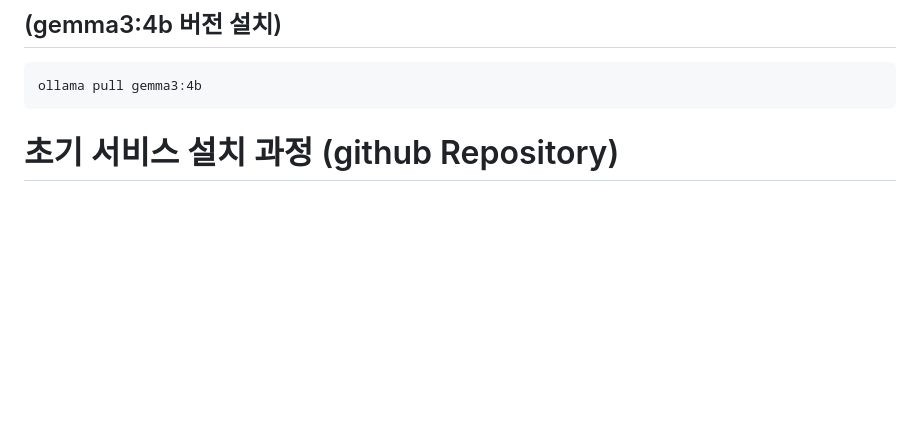
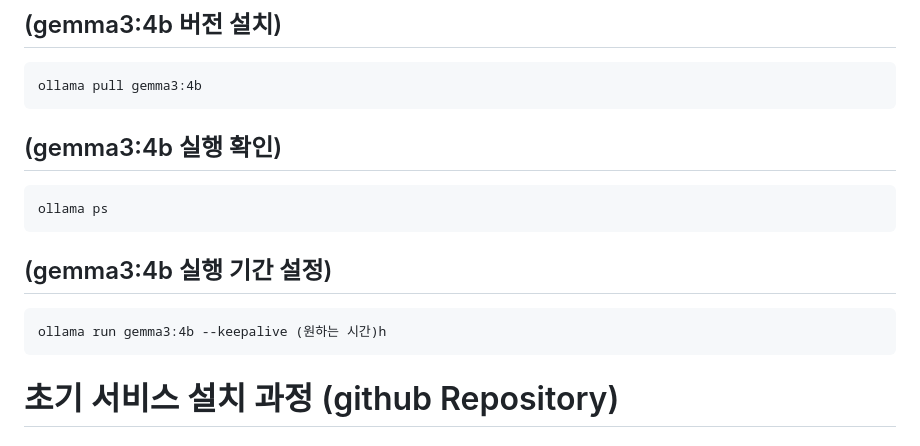
Before and after one commit to moodtrip/moodtrip, a Markdown page: README.md, the part around the change. Rendered like a GitHub page; blank space fills up the shorter version.

````diff
--- a/README.md
+++ b/README.md
@@ -18,6 +18,14 @@ ollama --version
 ## (gemma3:4b 버전 설치)
 ```
 ollama pull gemma3:4b
+```
+## (gemma3:4b 실행 확인)
+```
+ollama ps
+```
+## (gemma3:4b 실행 기간 설정)
+```
+ollama run gemma3:4b --keepalive (원하는 시간)h
 ```
 # 초기 서비스 설치 과정 (github Repository)
 
````
